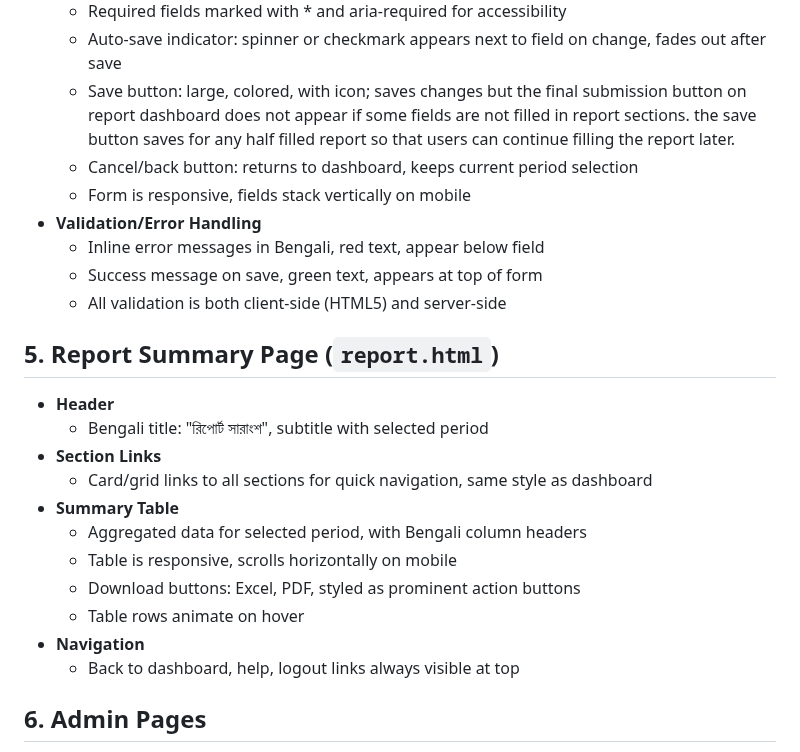
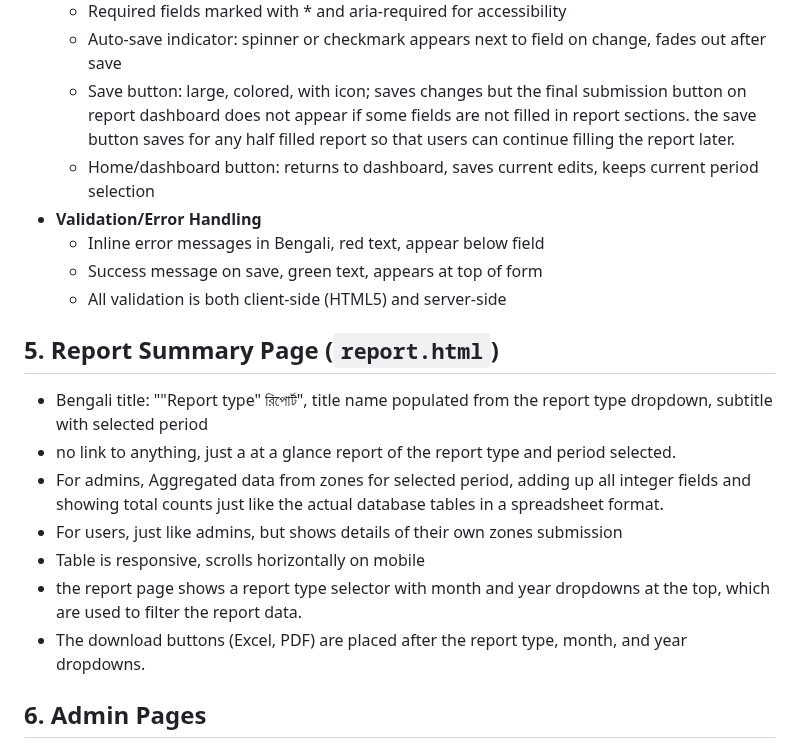
Before and after one commit to Jabir-A-H/report-submission, a Markdown page: TODO_4.md, the part around the change. GitHub-like rendering.

```diff
--- a/TODO_4.md
+++ b/TODO_4.md
@@ -63,25 +63,20 @@ Update all codes in the repository to match the todo_4 mockup.
   - Required fields marked with * and aria-required for accessibility
   - Auto-save indicator: spinner or checkmark appears next to field on change, fades out after save
   - Save button: large, colored, with icon; saves changes but the final submission button on report dashboard does not appear if some fields are not filled in report sections. the save button saves for any half filled report so that users can continue filling the report later.
-  - Cancel/back button: returns to dashboard, keeps current period selection
-  - Form is responsive, fields stack vertically on mobile
+  - Home/dashboard button: returns to dashboard, saves current edits, keeps current period selection
 - **Validation/Error Handling**
   - Inline error messages in Bengali, red text, appear below field
   - Success message on save, green text, appears at top of form
   - All validation is both client-side (HTML5) and server-side
 
 ## 5. Report Summary Page (`report.html`)
-- **Header**
-  - Bengali title: "রিপোর্ট সারাংশ", subtitle with selected period
-- **Section Links**
-  - Card/grid links to all sections for quick navigation, same style as dashboard
-- **Summary Table**
-  - Aggregated data for selected period, with Bengali column headers
+  - Bengali title: ""Report type" রিপোর্ট", title name populated from the report type dropdown, subtitle with selected period
+  - no link to anything, just a at a glance report of the report type and period selected.
+  - For admins, Aggregated data from zones for selected period, adding up all integer fields and showing total counts just like the actual database tables in a spreadsheet format.
+  - For users, just like admins, but shows details of their own zones submission
   - Table is responsive, scrolls horizontally on mobile
-  - Download buttons: Excel, PDF, styled as prominent action buttons
-  - Table rows animate on hover
-- **Navigation**
-  - Back to dashboard, help, logout links always visible at top
+  - the report page shows a report type selector with month and year dropdowns at the top, which are used to filter the report data.
+  - The download buttons (Excel, PDF) are placed after the report type, month, and year dropdowns.
 
 ## 6. Admin Pages
 - **Users Management (`admin_users.html`)**
```
